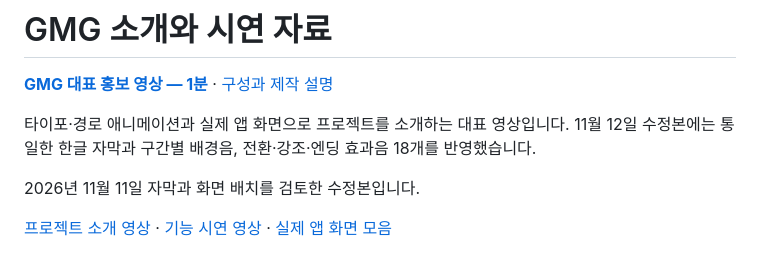
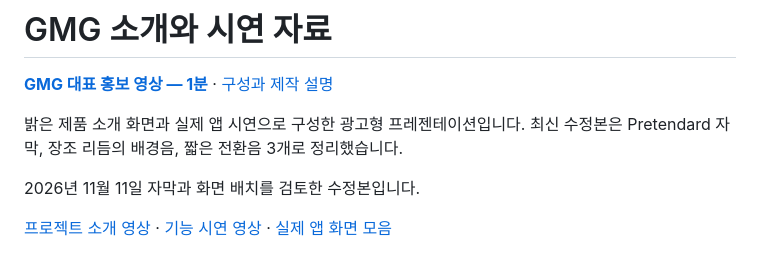
Before and after one commit to REMEL7/myproject, a Markdown page: docs/demo/README.md, the part around the change. Drawn GitHub-style.

```diff
--- a/docs/demo/README.md
+++ b/docs/demo/README.md
@@ -2,7 +2,7 @@
 
 **[GMG 대표 홍보 영상 — 1분](GMG-launch-film.mp4)** · [구성과 제작 설명](LAUNCH-FILM.md)
 
-타이포·경로 애니메이션과 실제 앱 화면으로 프로젝트를 소개하는 대표 영상입니다. 11월 12일 수정본에는 통일한 한글 자막과 구간별 배경음, 전환·강조·엔딩 효과음 18개를 반영했습니다.
+밝은 제품 소개 화면과 실제 앱 시연으로 구성한 광고형 프레젠테이션입니다. 최신 수정본은 Pretendard 자막, 장조 리듬의 배경음, 짧은 전환음 3개로 정리했습니다.
 
 2026년 11월 11일 자막과 화면 배치를 검토한 수정본입니다.
 
```
Also changed, not shown: docs/demo/LAUNCH-FILM.md (+34 -44 lines), docs/demo/GMG-launch-poster.png, 2 other files.
